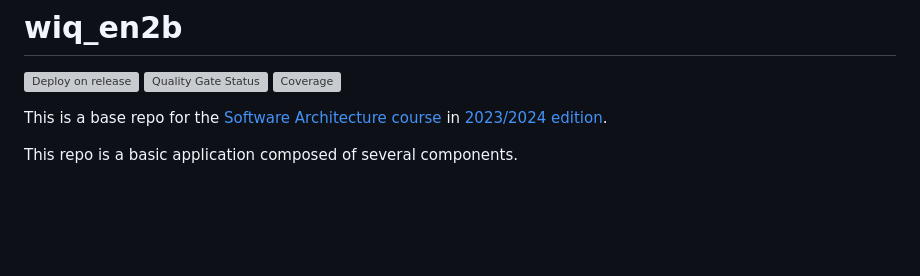
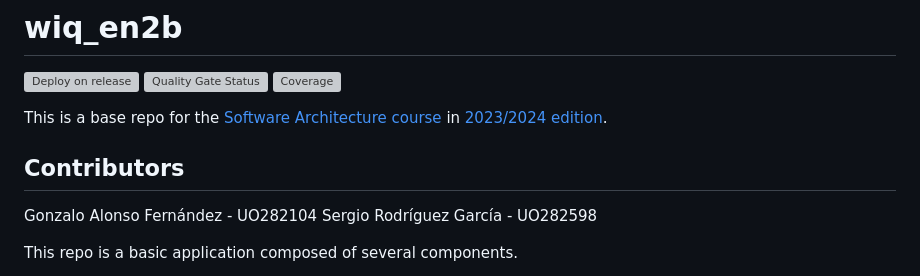
Before and after one commit to Arquisoft/wiq_en2b, a Markdown page: README.md, the part around the change. GitHub-like rendering; blank space fills up the shorter version; grey boxes are pictures that could not be loaded.

Commit message:
chore: Add my name to the readme

```diff
--- a/README.md
+++ b/README.md
@@ -5,6 +5,10 @@
 [![Coverage](https://sonarcloud.io/api/project_badges/measure?project=Arquisoft_wiq_en2b&metric=coverage)](https://sonarcloud.io/summary/new_code?id=Arquisoft_wiq_en2b)
 
 This is a base repo for the [Software Architecture course](http://arquisoft.github.io/) in [2023/2024 edition](https://arquisoft.github.io/course2324.html).
+
+## Contributors
+Gonzalo Alonso Fernández - UO282104
+Sergio Rodríguez García - UO282598
 
 This repo is a basic application composed of several components.
 
```
